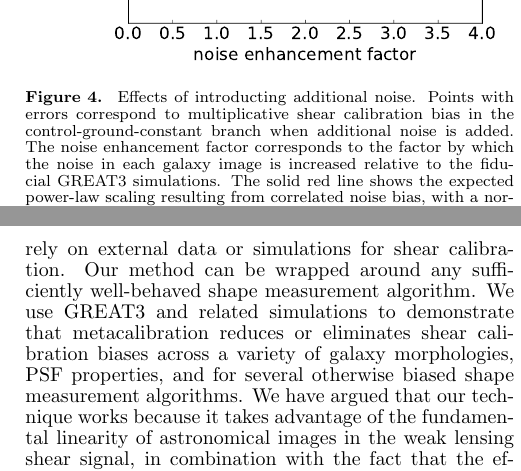
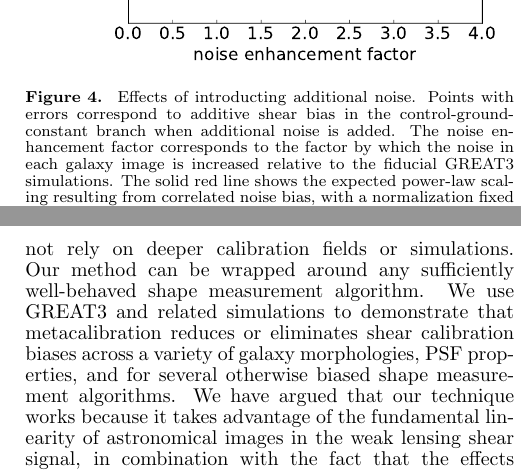
Before and after one commit to emhuff/MetaCalibration, a LaTeX document (tex/metacalibration.tex): two parts of the columns of pages 11 and 12 of 15, joined at a grey line, cut so that both start at the same text. Compiled offline with pdfLaTeX.

Commit message:
Minor clarity fixes: fixed Figure 4. text, changed sec. 7 external data --> deeper calibration fields.

```diff
--- a/tex/metacalibration.tex
+++ b/tex/metacalibration.tex
@@ -1137,13 +1137,13 @@ significant trend between PSF anisotropy and inferred shear.
 \begin{figure}
 \includegraphics[width=\columnwidth]{./Plots/noise_bias_test.pdf}
 \caption{Effects of introducting additional noise. Points with errors
-  correspond to multiplicative shear calibration bias in the
-  control-ground-constant branch when additional noise is added. The
-  noise enhancement factor corresponds to the factor by which the
-  noise in each galaxy image is increased relative to the fiducial
-  GREAT3 simulations. The solid red line shows the expected power-law scaling
-  resulting from correlated noise bias, with a normalization fixed to
-  the measured calibration biases.}
+  correspond to additive shear bias in the control-ground-constant
+  branch when additional noise is added. The noise enhancement factor
+  corresponds to the factor by which the noise in each galaxy image is
+  increased relative to the fiducial GREAT3 simulations. The solid red
+  line shows the expected power-law scaling resulting from correlated
+  noise bias, with a normalization fixed to the measured additive
+  biases.}
 \label{fig:noise_bias}
 \end{figure}
 
@@ -1286,8 +1283,8 @@ state-of-the-art shear estimation algorithms.
 
 \section{Conclusions}
 We have proposed and implemented the first method for self-calibration
-of shear measurements that does not rely on external data or
-simulations for shear calibration. Our method can be wrapped around
+of shear measurements that does not rely on deeper calibration fields or
+simulations. Our method can be wrapped around
 any sufficiently well-behaved shape measurement algorithm.  We use
 GREAT3 and related simulations to demonstrate that metacalibration
 reduces or eliminates shear calibration biases across a variety of
```
Also changed, not shown: tex/metacalibration.tex (29 more changed lines).
